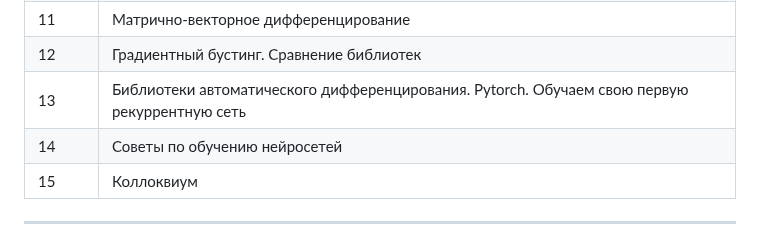
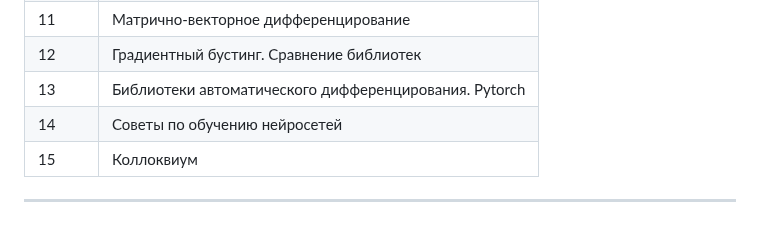
Before and after one commit to denisfeniska/Mipt, a Markdown page: README.md, the part around one of its changes. GitHub-like rendering.

```diff
--- a/README.md
+++ b/README.md
@@ -42,7 +42,7 @@
 | 10 | Ансамблирование |
 | 11 | Матрично-векторное дифференцирование |
 | 12 | Градиентный бустинг. Сравнение библиотек |
-| 13 | Библиотеки автоматического дифференцирования. Pytorch. Обучаем свою первую рекуррентную сеть |
+| 13 | Библиотеки автоматического дифференцирования. Pytorch |
 | 14 | Советы по обучению нейросетей |
 | 15 | Коллоквиум|
 
```
Also changed, not shown: other parts of README.md (+1 -1 lines).
